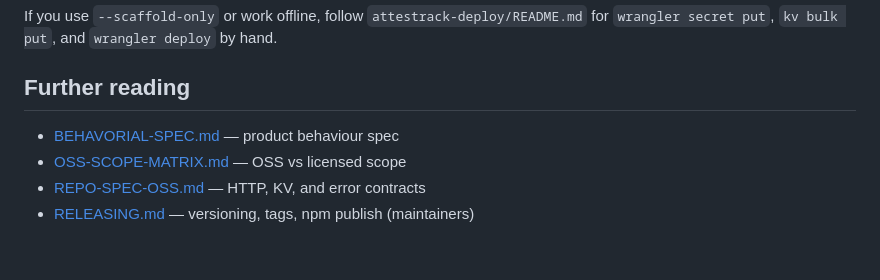
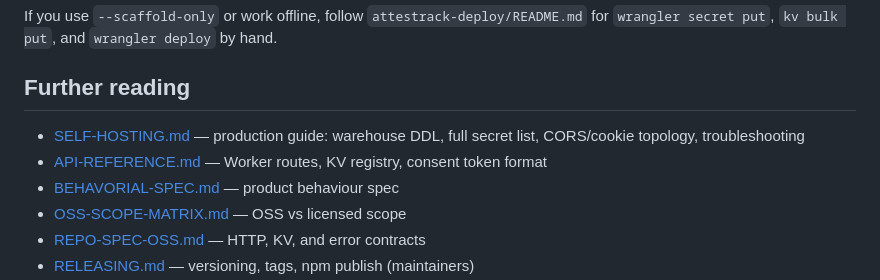
Before and after one commit to matt-cochran-products/attestrack, a Markdown page: docs/PILOT-OSS.md, the part around the change. Rendered like a GitHub page; blank space fills up the shorter version.

```diff
--- a/docs/PILOT-OSS.md
+++ b/docs/PILOT-OSS.md
@@ -158,6 +158,8 @@ If you use `--scaffold-only` or work offline, follow `attestrack-deploy/README.m
 
 ## Further reading
 
+- [SELF-HOSTING.md](SELF-HOSTING.md) — production guide: warehouse DDL, full secret list, CORS/cookie topology, troubleshooting
+- [API-REFERENCE.md](API-REFERENCE.md) — Worker routes, KV registry, consent token format
 - [BEHAVORIAL-SPEC.md](BEHAVORIAL-SPEC.md) — product behaviour spec
 - [OSS-SCOPE-MATRIX.md](OSS-SCOPE-MATRIX.md) — OSS vs licensed scope
 - [REPO-SPEC-OSS.md](REPO-SPEC-OSS.md) — HTTP, KV, and error contracts
```
Also changed, not shown: docs/SELF-HOSTING.md (added, +164 -0 lines).
